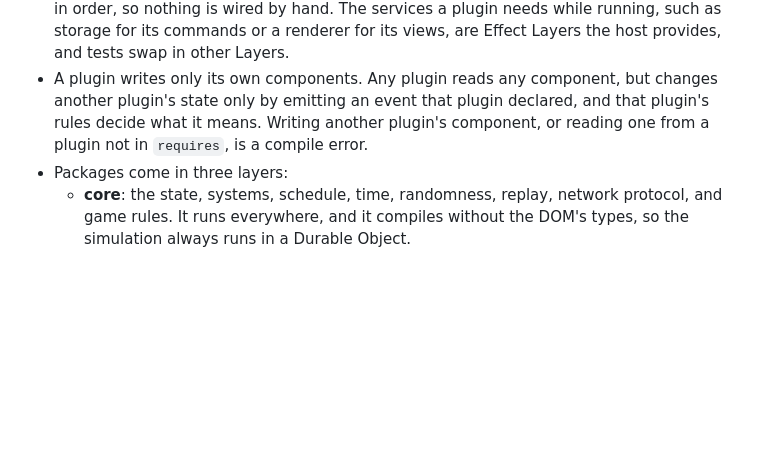
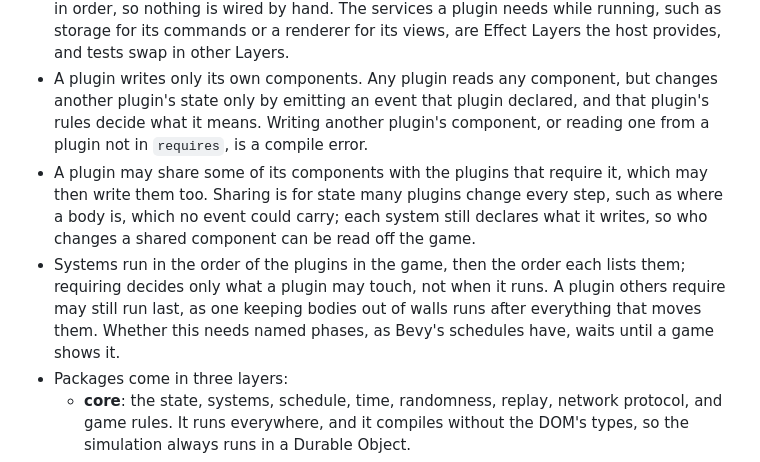
Before and after one commit to filipfalcon/egonitida, a Markdown page: docs/architecture.md, the part around the change. Rendered like a GitHub page; blank space fills up the shorter version.

Commit message:
docs: record sharing, and that systems run in the plugins' order

```diff
--- a/docs/architecture.md
+++ b/docs/architecture.md
@@ -68,6 +68,8 @@ Six principles shape every API. Each builds on the ones before it.
 - The engine is made of plugins, and its own features (drawing, physics, audio, input, network) are plugins too. A game can do whatever the engine does, and can replace any plugin, as Border would replace physics with its own ragdoll.
 - A plugin is a value: the components, actions, events, systems, rules, and commands it brings, and the plugins it requires. A game is the list of its plugins, flattened by `Game.make` in order, so nothing is wired by hand. The services a plugin needs while running, such as storage for its commands or a renderer for its views, are Effect Layers the host provides, and tests swap in other Layers.
 - A plugin writes only its own components. Any plugin reads any component, but changes another plugin's state only by emitting an event that plugin declared, and that plugin's rules decide what it means. Writing another plugin's component, or reading one from a plugin not in `requires`, is a compile error.
+- A plugin may share some of its components with the plugins that require it, which may then write them too. Sharing is for state many plugins change every step, such as where a body is, which no event could carry; each system still declares what it writes, so who changes a shared component can be read off the game.
+- Systems run in the order of the plugins in the game, then the order each lists them; requiring decides only what a plugin may touch, not when it runs. A plugin others require may still run last, as one keeping bodies out of walls runs after everything that moves them. Whether this needs named phases, as Bevy's schedules have, waits until a game shows it.
 - Packages come in three layers:
   - **core**: the state, systems, schedule, time, randomness, replay, network protocol, and game rules. It runs everywhere, and it compiles without the DOM's types, so the simulation always runs in a Durable Object.
   - **client**: drawing, audio, input, haptics, cosmetics. Browser only.
```
